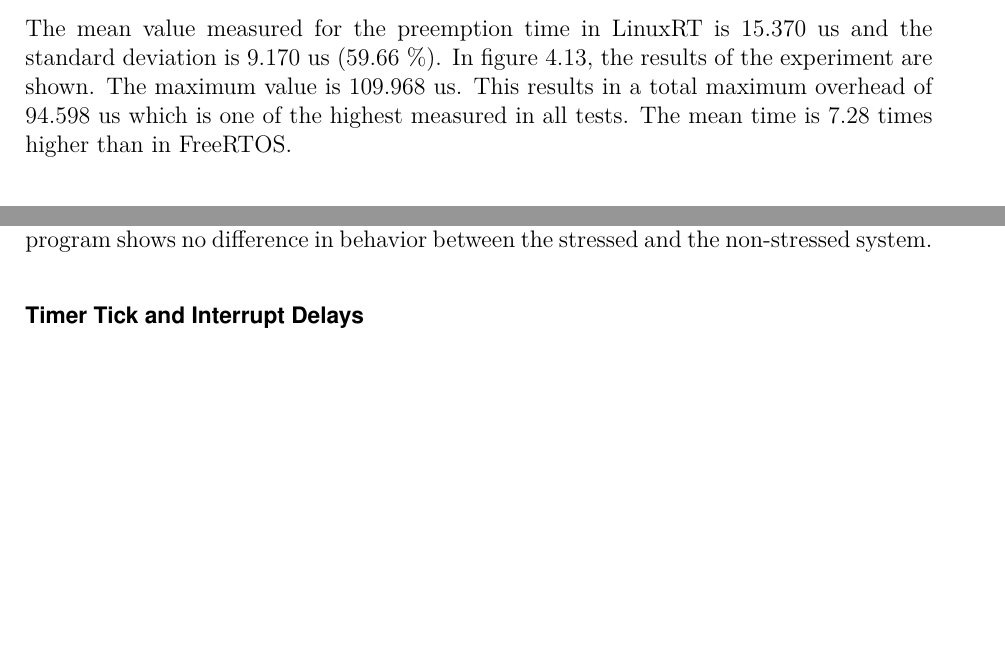
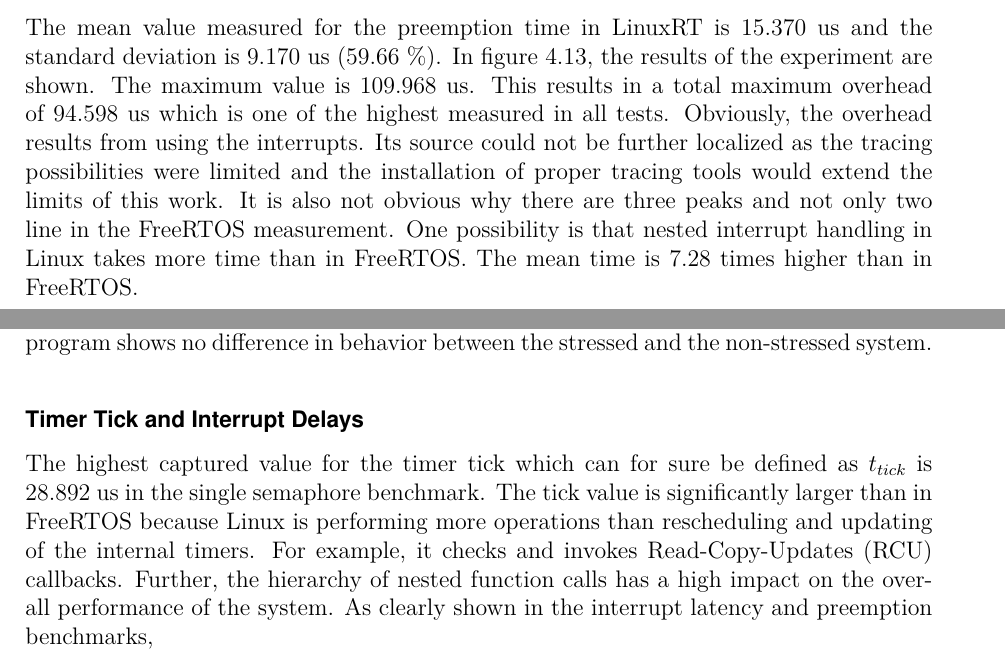
Before and after one commit to np88/RTOS_Compare_Root, a LaTeX thesis (template-da-0.7/Nadja_Peters_Master_Thesis.tex, which reads template-da-0.7/content_MA/Chapter3.tex): two parts of pages 60 and 62 of 66, joined at a grey line, cut so that both start at the same text, the shorter picture padded with empty space. Compiled offline with pdfLaTeX.

Commit message:
last  result

```diff
--- a/template-da-0.7/content_MA/Chapter3.tex
+++ b/template-da-0.7/content_MA/Chapter3.tex
@@ -442,8 +446,11 @@ As this kind of load always depends on correct priority settings, real-time task
 An experiment where \ac{CPU} load was simulated by the Stress program shows no difference in behavior between the stressed and the non-stressed system.
 
 \subsubsection{Timer Tick and Interrupt Delays}
-
-
+The highest captured value for the timer tick which can for sure be defined as $t_{tick}$ is 28.892 us in the single semaphore benchmark.
+The tick value is significantly larger than in FreeRTOS because Linux is performing more operations than rescheduling and updating of the internal timers.
+For example, it checks and invokes \ac{RCU} callbacks.
+Further, the hierarchy of nested function calls has a high impact on the over-all performance of the system.
+As clearly shown in the interrupt latency and preemption benchmarks,
 
 %\subsection{Single Mutex Results}
 
```
Also changed, not shown: template-da-0.7/content_MA/acronyms.tex (+1 -0 lines), template-da-0.7/content_MA/Chapter3.tex (6 more changed lines).
